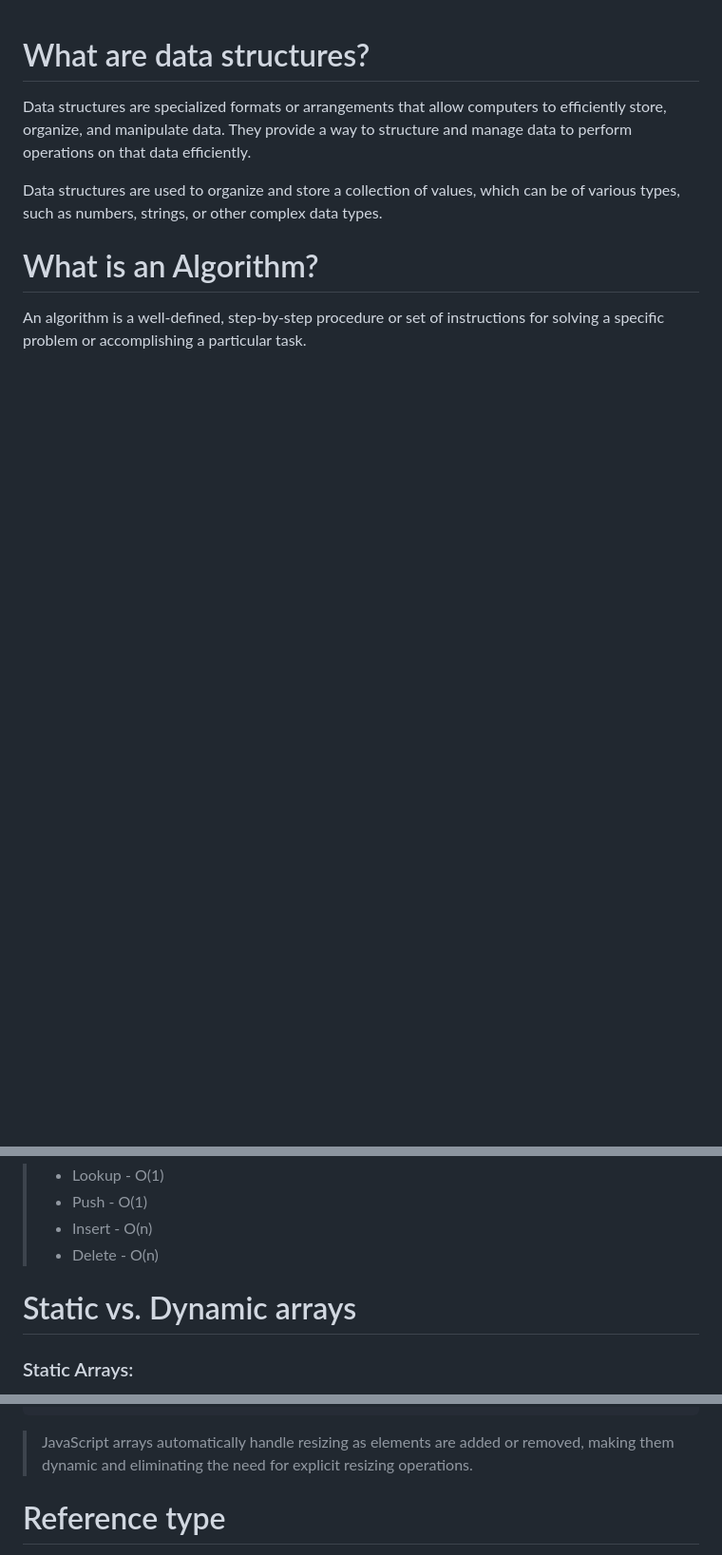
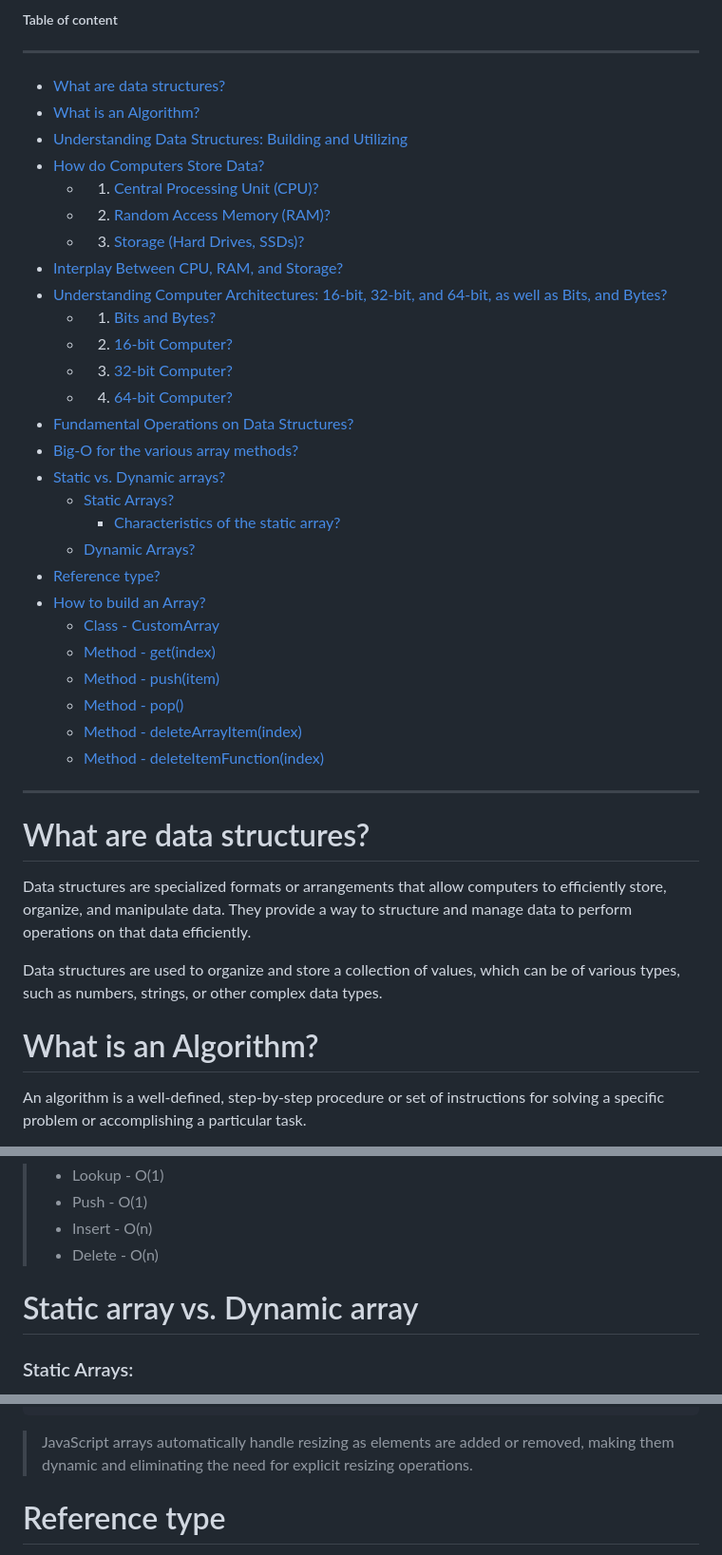
Before and after one commit to ATechAjay/AJ-DSA-2024, a Markdown page: 02_Array/README.md, 3 parts joined by grey strips. Shown at 95% size. Drawn GitHub-style; blank space fills up the shorter version.

Commit message:
Added table of content in the 2nd section (Array)

````diff
--- a/02_Array/README.md
+++ b/02_Array/README.md
@@ -1,3 +1,37 @@
+##### Table of content
+
+---
+
+- [What are data structures?](#what-are-data-structures)
+- [What is an Algorithm?](#what-is-an-algorithm)
+- [Understanding Data Structures: Building and Utilizing](#understanding-data-structures-building-and-utilizing)
+- [How do Computers Store Data?](#how-do-computers-store-data)
+  - 1. [Central Processing Unit (CPU)?](#1-central-processing-unit-cpu)
+  - 2. [Random Access Memory (RAM)?](#2-random-access-memory-ram)
+  - 3. [Storage (Hard Drives, SSDs)?](#3-storage-hard-drives-ssds)
+- [Interplay Between CPU, RAM, and Storage?](#interplay-between-cpu-ram-and-storage)
+- [Understanding Computer Architectures: 16-bit, 32-bit, and 64-bit, as well as Bits, and Bytes?](#understanding-computer-architectures-16-bit-32-bit-and-64-bit-as-well-as-bits-and-bytes)
+  - 1. [Bits and Bytes?](#1-bits-and-bytes)
+  - 2. [16-bit Computer?](#2-16-bit-computer)
+  - 3. [32-bit Computer?](#3-32-bit-computer)
+  - 4. [64-bit Computer?](#4-64-bit-computer)
+- [Fundamental Operations on Data Structures?](#fundamental-operations-on-data-structures)
+- [Big-O for the various array methods?](#big-o-for-the-various-array-methods)
+- [Static vs. Dynamic arrays?](#static-array-vs-dynamic-array)
+  - [Static Arrays?](#static-arrays)
+    - [Characteristics of the static array?](#characteristics-of-the-static-array)
+  - [Dynamic Arrays?](#dynamic-arrays)
+- [Reference type?](#reference-type)
+- [How to build an Array?](#how-to-build-an-array)
+  - [Class - CustomArray](#1-class---customarray)
+  - [Method - get(index)](#2-method---getindex)
+  - [Method - push(item)](#3-method---pushitem)
+  - [Method - pop()](#4-method---pop)
+  - [Method - deleteArrayItem(index)](#5-method---deletearrayitemindex)
+  - [Method - deleteItemFunction(index)](#6-method---deleteitemfunctionindex)
+
+---
+
 # What are data structures?
 
 Data structures are specialized formats or arrangements that allow computers to efficiently store, organize, and manipulate data. They provide a way to structure and manage data to perform operations on that data efficiently.
@@ -162,7 +194,7 @@ In summary, O(1) means the operation takes a constant amount of time, regardless
 > - Insert - O(n)
 > - Delete - O(n)
 
-# Static vs. Dynamic arrays
+# Static array vs. Dynamic array
 
 ### Static Arrays:
 
@@ -206,12 +238,6 @@ console.log(dynamicArray); // Output: [10, 25, 30, 40, 50]
 ```
 
 > JavaScript arrays automatically handle resizing as elements are added or removed, making them dynamic and eliminating the need for explicit resizing operations.
-
-<!--
-# Referense type
-# Context
-# Instatiation
--->
 
 # Reference type
 
````
Also changed, not shown: other parts of 02_Array/README.md (+26 -28 lines).
